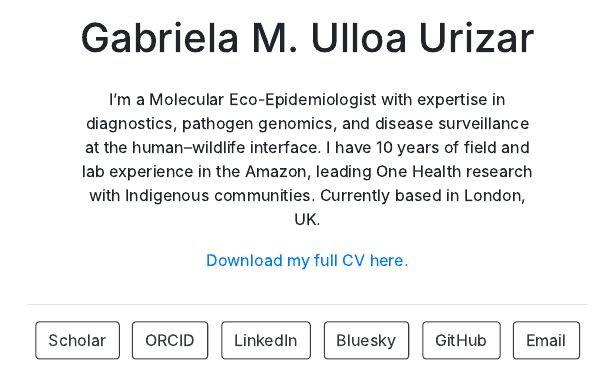
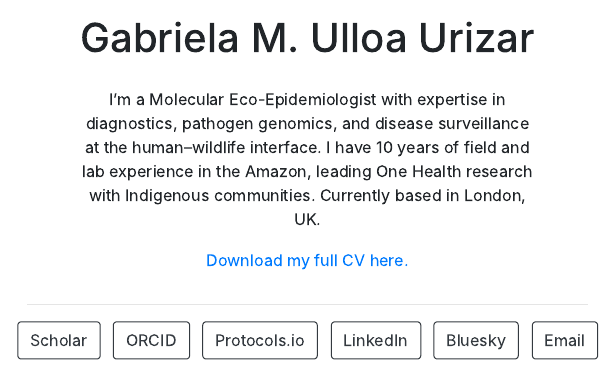
Before and after one commit to gulloau/gulloau.github.io, an R Markdown document (index.Rmd): the page in a window 1100 px wide, from 340 px down. The pictures show the output file index.html that the author committed with the source, opened offline.

Commit message:
add protocols io

```diff
--- a/index.Rmd
+++ b/index.Rmd
@@ -6,12 +6,14 @@ links:
     url: "https://scholar.google.com/citations?user=jJUge1UAAAAJ"
   - label: ORCID
     url: "https://orcid.org/0000-0003-4470-2576"
+  - label: Protocols.io
+    url: "https://www.protocols.io/researchers/gabriela-ulloa-urizar"
   - label: LinkedIn
     url: "http://linkedin.com/in/gabrielaulloaurizar/"
   - label: Bluesky
     url: "https://bsky.app/profile/gabrielaulloau.bsky.social"
-  - label: GitHub
-    url: "https://github.com/gulloau"
+  # - label: GitHub
+  #   url: "https://github.com/gulloau"
   - label: Email
     url: "mailto:gulloau92@gmail.com"
 output:
```
Also changed, not shown: index.html.
